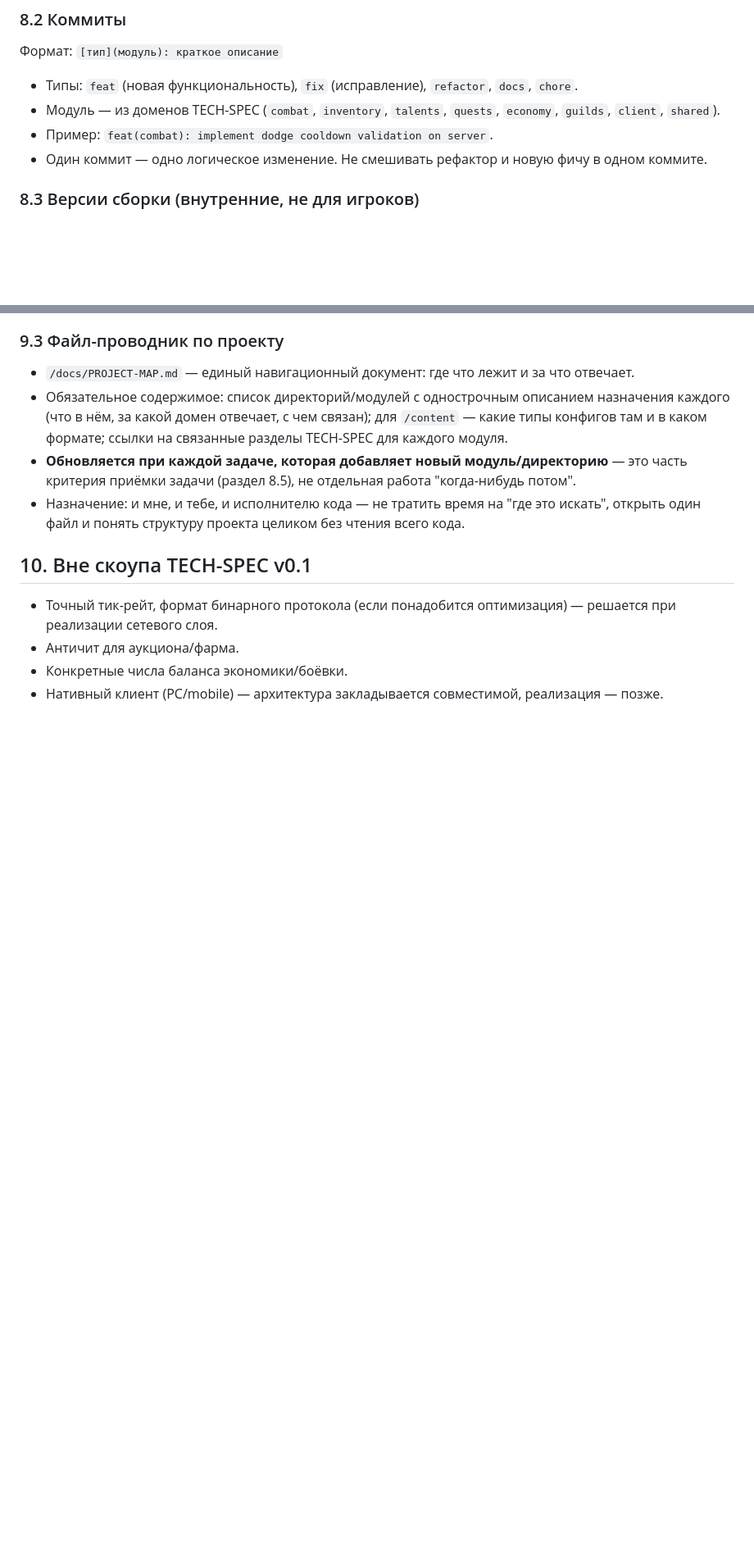
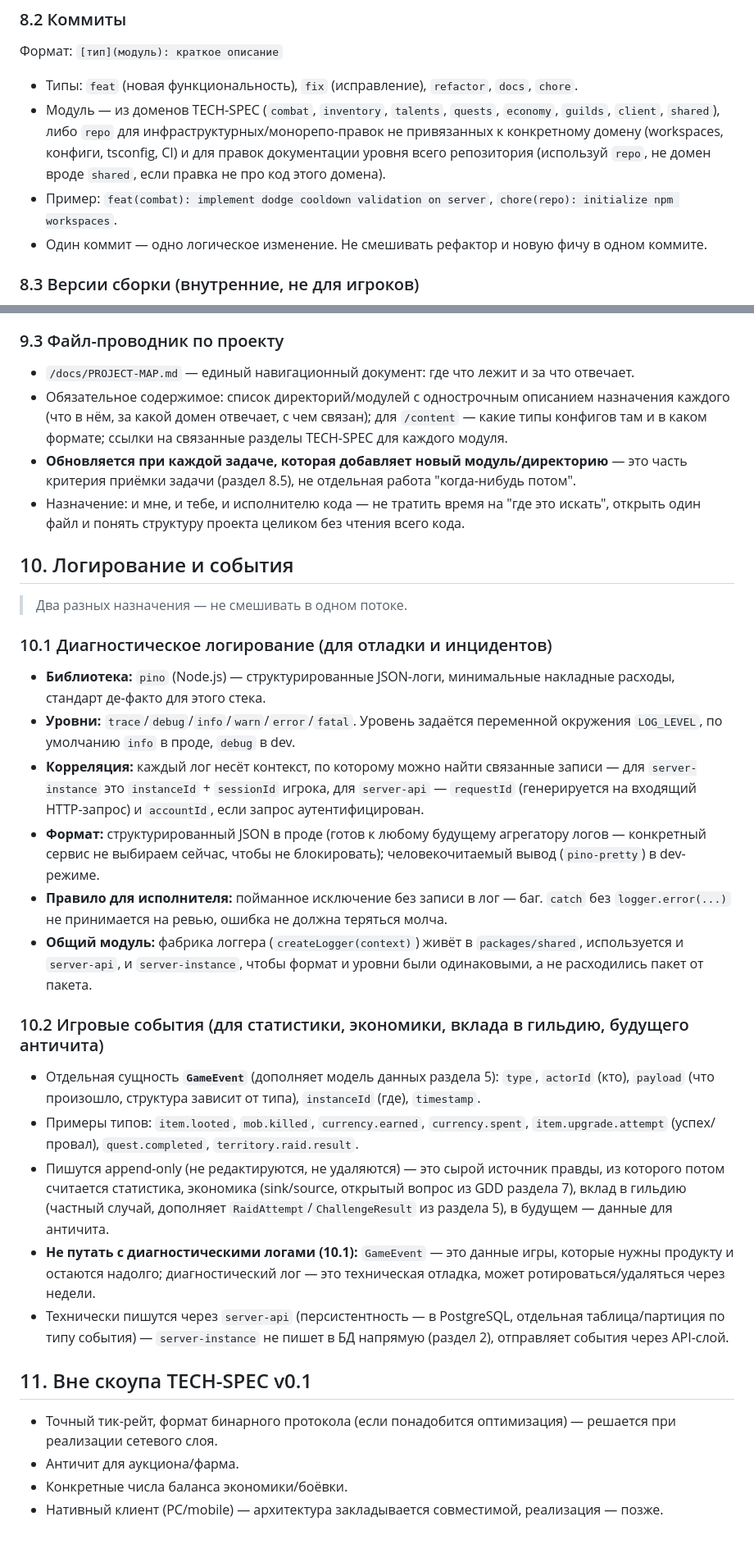
Before and after one commit to Sford1Keep/Game, a Markdown page: docs/TECH-SPEC-v0.1.md, 2 parts joined by grey strips. Shown at 82% size. GitHub-like rendering; blank space fills up the shorter version.

Commit message:
docs(repo): логирование и события в TECH-SPEC, бэклог Фазы 1 (T-010…T-019)

```diff
--- a/docs/TECH-SPEC-v0.1.md
+++ b/docs/TECH-SPEC-v0.1.md
@@ -95,8 +95,8 @@
 ### 8.2 Коммиты
 Формат: `[тип](модуль): краткое описание`
 - Типы: `feat` (новая функциональность), `fix` (исправление), `refactor`, `docs`, `chore`.
-- Модуль — из доменов TECH-SPEC (`combat`, `inventory`, `talents`, `quests`, `economy`, `guilds`, `client`, `shared`).
-- Пример: `feat(combat): implement dodge cooldown validation on server`.
+- Модуль — из доменов TECH-SPEC (`combat`, `inventory`, `talents`, `quests`, `economy`, `guilds`, `client`, `shared`), либо `repo` для инфраструктурных/монорепо-правок не привязанных к конкретному домену (workspaces, конфиги, tsconfig, CI) и для правок документации уровня всего репозитория (используй `repo`, не домен вроде `shared`, если правка не про код этого домена).
+- Пример: `feat(combat): implement dodge cooldown validation on server`, `chore(repo): initialize npm workspaces`.
 - Один коммит — одно логическое изменение. Не смешивать рефактор и новую фичу в одном коммите.
 
 ### 8.3 Версии сборки (внутренние, не для игроков)
@@ -136,7 +136,26 @@
 - **Обновляется при каждой задаче, которая добавляет новый модуль/директорию** — это часть критерия приёмки задачи (раздел 8.5), не отдельная работа "когда-нибудь потом".
 - Назначение: и мне, и тебе, и исполнителю кода — не тратить время на "где это искать", открыть один файл и понять структуру проекта целиком без чтения всего кода.
 
-## 10. Вне скоупа TECH-SPEC v0.1
+## 10. Логирование и события
+
+> Два разных назначения — не смешивать в одном потоке.
+
+### 10.1 Диагностическое логирование (для отладки и инцидентов)
+- **Библиотека:** `pino` (Node.js) — структурированные JSON-логи, минимальные накладные расходы, стандарт де-факто для этого стека.
+- **Уровни:** `trace`/`debug`/`info`/`warn`/`error`/`fatal`. Уровень задаётся переменной окружения `LOG_LEVEL`, по умолчанию `info` в проде, `debug` в dev.
+- **Корреляция:** каждый лог несёт контекст, по которому можно найти связанные записи — для `server-instance` это `instanceId` + `sessionId` игрока, для `server-api` — `requestId` (генерируется на входящий HTTP-запрос) и `accountId`, если запрос аутентифицирован.
+- **Формат:** структурированный JSON в проде (готов к любому будущему агрегатору логов — конкретный сервис не выбираем сейчас, чтобы не блокировать); человекочитаемый вывод (`pino-pretty`) в dev-режиме.
+- **Правило для исполнителя:** пойманное исключение без записи в лог — баг. `catch` без `logger.error(...)` не принимается на ревью, ошибка не должна теряться молча.
+- **Общий модуль:** фабрика логгера (`createLogger(context)`) живёт в `packages/shared`, используется и `server-api`, и `server-instance`, чтобы формат и уровни были одинаковыми, а не расходились пакет от пакета.
+
+### 10.2 Игровые события (для статистики, экономики, вклада в гильдию, будущего античита)
+- Отдельная сущность **`GameEvent`** (дополняет модель данных раздела 5): `type`, `actorId` (кто), `payload` (что произошло, структура зависит от типа), `instanceId` (где), `timestamp`.
+- Примеры типов: `item.looted`, `mob.killed`, `currency.earned`, `currency.spent`, `item.upgrade.attempt` (успех/провал), `quest.completed`, `territory.raid.result`.
+- Пишутся append-only (не редактируются, не удаляются) — это сырой источник правды, из которого потом считается статистика, экономика (sink/source, открытый вопрос из GDD раздела 7), вклад в гильдию (частный случай, дополняет `RaidAttempt`/`ChallengeResult` из раздела 5), в будущем — данные для античита.
+- **Не путать с диагностическими логами (10.1):** `GameEvent` — это данные игры, которые нужны продукту и остаются надолго; диагностический лог — это техническая отладка, может ротироваться/удаляться через недели.
+- Технически пишутся через `server-api` (персистентность — в PostgreSQL, отдельная таблица/партиция по типу события) — `server-instance` не пишет в БД напрямую (раздел 2), отправляет события через API-слой.
+
+## 11. Вне скоупа TECH-SPEC v0.1
 
 - Точный тик-рейт, формат бинарного протокола (если понадобится оптимизация) — решается при реализации сетевого слоя.
 - Античит для аукциона/фарма.
```
Also changed, not shown: other parts of docs/TECH-SPEC-v0.1.md (+1 -1 lines), docs/BACKLOG-phase-1.md (added, +80 -0 lines), docs/PROJECT-MAP.md (+2 -1 lines).
